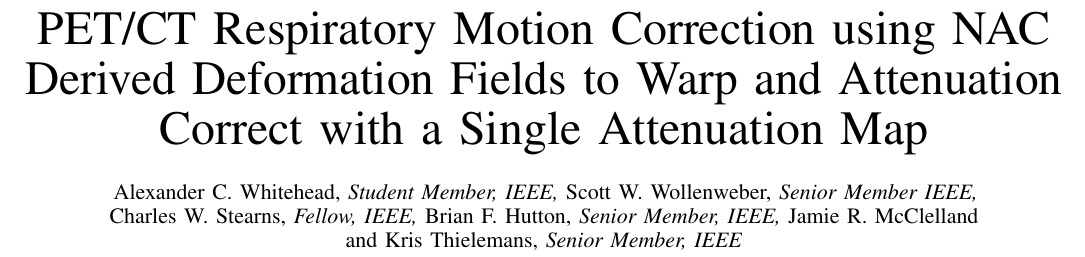
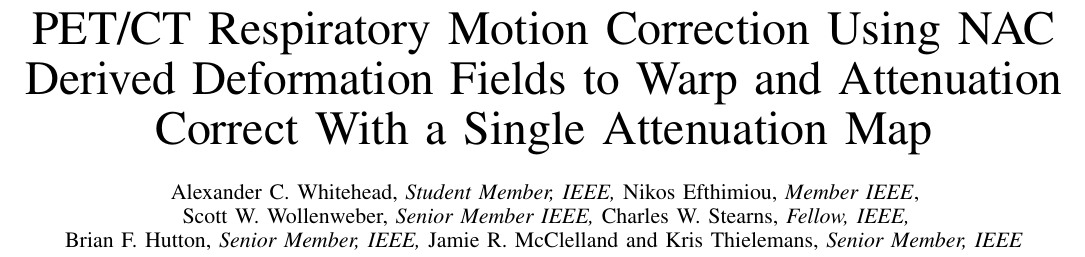
Before and after one commit to ALEXJAZZ008008/mic_submission_2020_mm, a LaTeX paper (main.tex): part of page 1 of 3, cut so that both start at the same text. Compiled offline with pdfLaTeX; a missing font is replaced by an installed copy or a similar font; a LaTeX package or settings file that is missing is left out.

Commit message:
Updates from Overleaf

```diff
--- a/main.tex
+++ b/main.tex
@@ -129,9 +129,6 @@
   \ifglsused{#1}{\Glsshorted{#1}}{\Glslonged{#1} (\glsshorted{#1})\glsunset{#1}}%
 }
 
-\newacronym[longs={Motion Compensated Images}, shorts={MCIRs}]{MCI}{MCI}{Motion Compensated Image}
-\newacronym[longs={Motion Compensated Image Reconstructions}, shorts={MCIRs}, longing={Motion Compensated Image Reconstructing}, shorting={MCIRing}, longed={Motion Compensated Image Reconstructed}, shorted={MCIRed}]{MCIR}{MCIR}{Motion Compensated Image Reconstruction}
-
 \newacronym{1D}{1D}{$1$-Dimensional}
 \newacronym{2D}{2D}{$2$-Dimensional}
 \newacronym{3D}{3D}{$3$-Dimensional}
@@ -173,6 +170,8 @@
 \newacronym[longs={Mean Absolute Errors}, shorts={MAEs}]{MAE}{MAE}{Mean Absolute Error}
 \newacronym{MAPE}{MAPE}{Mean Absolute Percentage Error}
 \newacronym{MBF}{MBF}{Myocardial Blood Flow}
+\newacronym[longs={Motion Compensated Image Reconstructions}, shorts={MCIRs}, longing={Motion Compensated Image Reconstructing}, shorting={MCIRing}, longed={Motion Compensated Image Reconstructed}, shorted={MCIRed}]{MCIR}{MCIR}{Motion Compensated Image Reconstruction}
+\newacronym[longs={Motion Compensated Images}, shorts={MCIs}]{MCI}{MCI}{Motion Compensated Image}
 \newacronym[longs={Motion Corrections}, shorts={MCs}, longing={Motion Correcting}, shorting={MCing} longed={Motion Corrected}, shorted={MCed}]{MC}{MC}{Motion Correction}
 \newacronym{MI}{MI}{Mutual Information}
 \newacronym{ML}{ML}{Maximum Likelihood}
@@ -226,12 +225,13 @@
 \end{minipage}}
 
 \begin{document}
-\title{PET/CT Respiratory Motion Correction using NAC Derived Deformation Fields to Warp and Attenuation Correct with a Single Attenuation Map}
+\title{PET/CT Respiratory Motion Correction Using NAC Derived Deformation Fields to Warp and Attenuation Correct With a Single Attenuation Map}
 
 \pagestyle{plain}
 \pagenumbering{gobble}
 
 \author{Alexander~C.~Whitehead,~\IEEEmembership{Student~Member,~IEEE,}
+        Nikos~Efthimiou,~\IEEEmembership{Member~IEEE},
         Scott~W.~Wollenweber,~\IEEEmembership{Senior~Member~IEEE,}
         Charles~W.~Stearns,~\IEEEmembership{Fellow,~IEEE,}
         Brian~F.~Hutton,~\IEEEmembership{Senior~Member,~IEEE,}
@@ -239,6 +239,7 @@
         and~Kris~Thielemans,~\IEEEmembership{Senior~Member,~IEEE}%
 
     \thanks{Alexander~C.~Whitehead, Brian~F.~Hutton and Kris~Thielemans are with the Institute of Nuclear Medicine, University College London, London, NW1~2BU, UK (contact: \texttt{alexander.whitehead.18@ucl.ac.uk}).}%
+    \thanks{Nikos~Efthimiou is with .}%
     \thanks{Alexander~C.~Whitehead and Jamie~R.~McClelland are with the Centre for Medical Image Computing, University College London, London, NW1~2BU, UK.}%
     \thanks{Scott~Wollenweber and Charles~Stearns are with Molecular Imaging \& Computed Tomography Engineering, GE Healthcare, USA}%
     \thanks{This research is supported by GE Healthcare, the NIHR UCLH Biomedical Research Centre and the EPSRC-funded UCL Centre for Doctoral Training in Medical Imaging (EP/L016478/1). The software used was partly produced by the Computational Collaborative Project in Synergistic PET-MR Reconstruction, CCP PET-MR, UK EPSRC grant EP/M022587/1.}%
```
